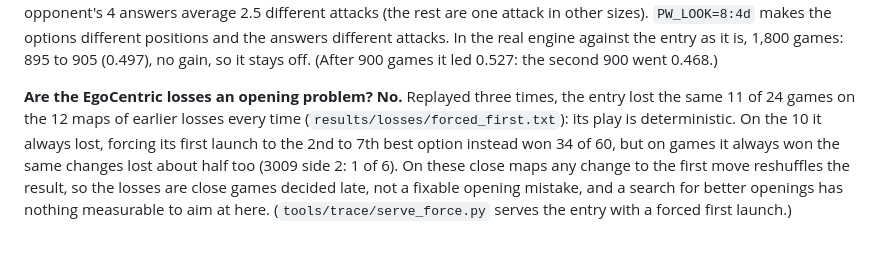
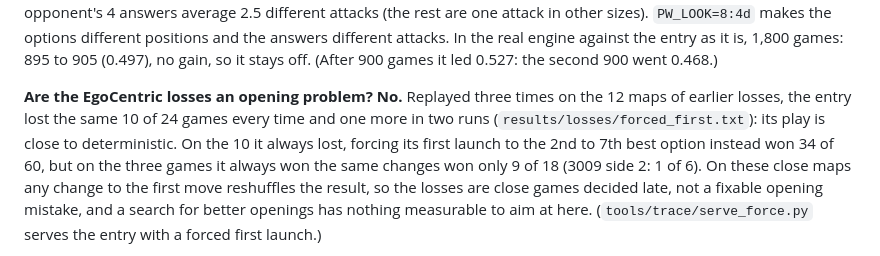
Before and after one commit to Crunchy000/astroids, a Markdown page: planetwars/README.md, the part around the change. GitHub-like rendering.

Commit message:
Planet Wars: README wording on the replayed losses
Co-Authored-By: Claude Opus 5.5 <noreply@anthropic.com>
Claude-Session: https://claude.ai/code/session_01AUgxQJajm1mV2nscVA955d

```diff
--- a/planetwars/README.md
+++ b/planetwars/README.md
@@ -361,10 +361,10 @@ same position, and the opponent's 4 answers average 2.5 different attacks (the r
 the entry as it is, 1,800 games: 895 to 905 (0.497), no gain, so it stays off. (After 900 games it led 0.527: the
 second 900 went 0.468.)
 
-**Are the EgoCentric losses an opening problem? No.** Replayed three times, the entry lost the same 11 of 24 games on
-the 12 maps of earlier losses every time (`results/losses/forced_first.txt`): its play is deterministic. On the 10 it
-always lost, forcing its first launch to the 2nd to 7th best option instead won 34 of 60, but on games it always won
-the same changes lost about half too (3009 side 2: 1 of 6). On these close maps any change to the first move reshuffles
+**Are the EgoCentric losses an opening problem? No.** Replayed three times on the 12 maps of earlier losses, the entry lost
+the same 10 of 24 games every time and one more in two runs (`results/losses/forced_first.txt`): its play is close to
+deterministic. On the 10 it always lost, forcing its first launch to the 2nd to 7th best option instead won 34 of 60,
+but on the three games it always won the same changes won only 9 of 18 (3009 side 2: 1 of 6). On these close maps any change to the first move reshuffles
 the result, so the losses are close games decided late, not a fixable opening mistake, and a search for better
 openings has nothing measurable to aim at here. (`tools/trace/serve_force.py` serves the entry with a forced first
 launch.)
```
